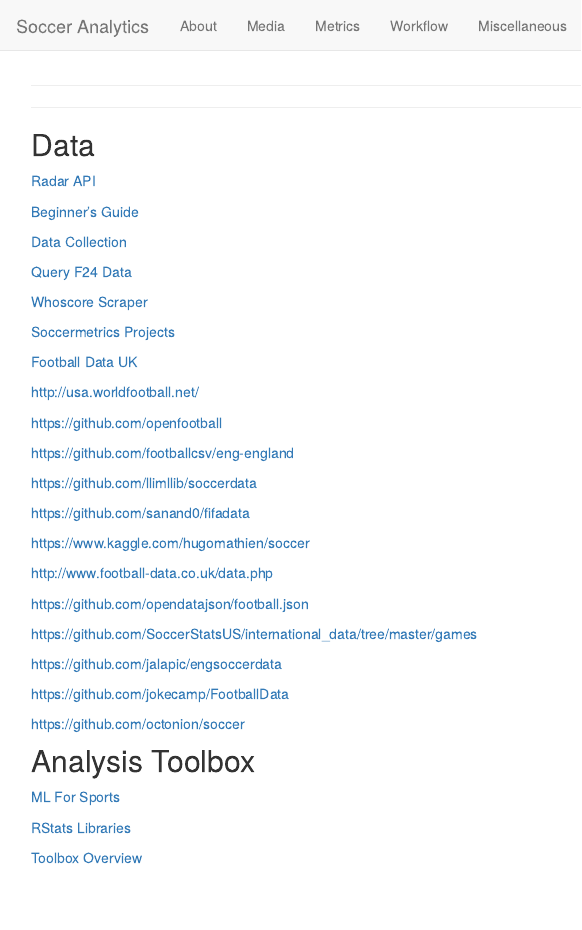
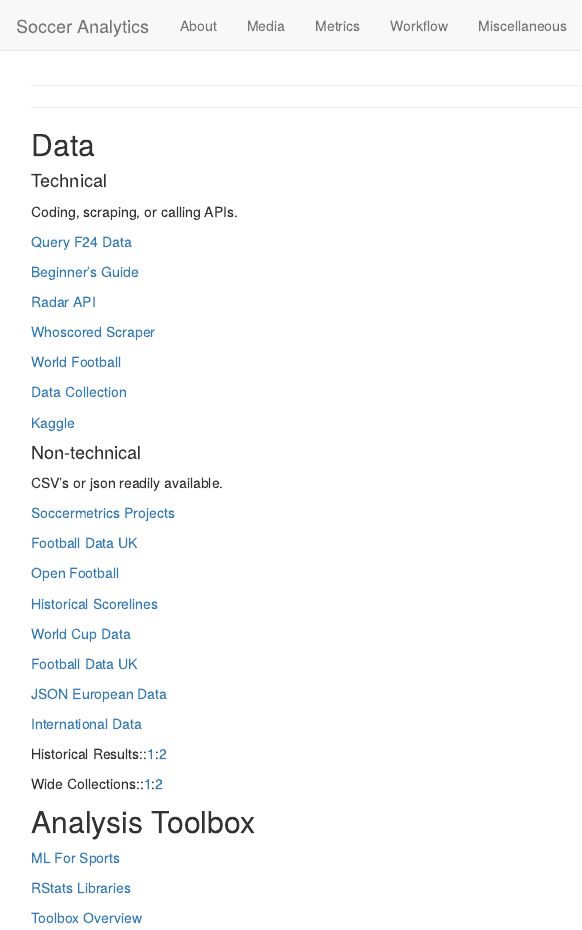
Before and after one commit to napsternapster/soccer-analytics, an R Markdown document (workflow.Rmd): the page in a window 1100 px wide, from its top. Rendered offline with R 4.5, knitr and Pandoc, with nearby package versions.

Commit message:
Update workflow.Rmd

```diff
--- a/workflow.Rmd
+++ b/workflow.Rmd
@@ -8,43 +8,47 @@
 
 ## Data
 
-[Radar API](http://developer.sportradar.com/files/indexSoccer.html#soccer-api-v3)
+#### Technical
+
+Coding, scraping, or calling APIs.
+
+[Query F24 Data](https://github.com/huffyhenry/ltl24)
 
 [Beginner's Guide](https://sportsdatachallenge.wordpress.com/2016/09/21/a-total-beginners-guide-to-web-scraping-football-data-part-1/)
 
+[Radar API](http://developer.sportradar.com/files/indexSoccer.html#soccer-api-v3)
+
+[Whoscored Scraper](https://github.com/brianlan/Whoscored/blob/master/crawl_player_match_level_data.py)
+
+[World Football](http://usa.worldfootball.net/)
+
 [Data Collection](https://github.com/hugomathien/football-data-collection)
 
-[Query F24 Data](https://github.com/huffyhenry/ltl24)
+[Kaggle](https://www.kaggle.com/hugomathien/soccer)
 
-[Whoscore Scraper](https://github.com/brianlan/Whoscored/blob/master/crawl_player_match_level_data.py)
+#### Non-technical
+
+CSV's or json readily available.
 
 [Soccermetrics Projects](https://github.com/soccermetrics/project-data)
 
 [Football Data UK](http://www.football-data.co.uk/downloadm.php)
 
-http://usa.worldfootball.net/
+[Open Football](https://github.com/openfootball)
 
-https://github.com/openfootball
+[Historical Scorelines](https://github.com/llimllib/soccerdata)
 
-https://github.com/footballcsv/eng-england
+[World Cup Data](https://github.com/sanand0/fifadata)
 
-https://github.com/llimllib/soccerdata
+[Football Data UK](http://www.football-data.co.uk/data.php)
 
-https://github.com/sanand0/fifadata
+[JSON European Data](https://github.com/opendatajson/football.json)
 
-https://www.kaggle.com/hugomathien/soccer
+[International Data](https://github.com/SoccerStatsUS/international_data/tree/master/games)
 
-http://www.football-data.co.uk/data.php
+Historical Results::[1](https://github.com/jalapic/engsoccerdata):[2](https://github.com/footballcsv/eng-england)
 
-https://github.com/opendatajson/football.json
-
-https://github.com/SoccerStatsUS/international_data/tree/master/games
-
-https://github.com/jalapic/engsoccerdata
-
-https://github.com/jokecamp/FootballData
-
-https://github.com/octonion/soccer
+Wide Collections::[1](https://github.com/jokecamp/FootballData):[2](https://github.com/octonion/soccer)
 
 ## Analysis Toolbox
 
```
